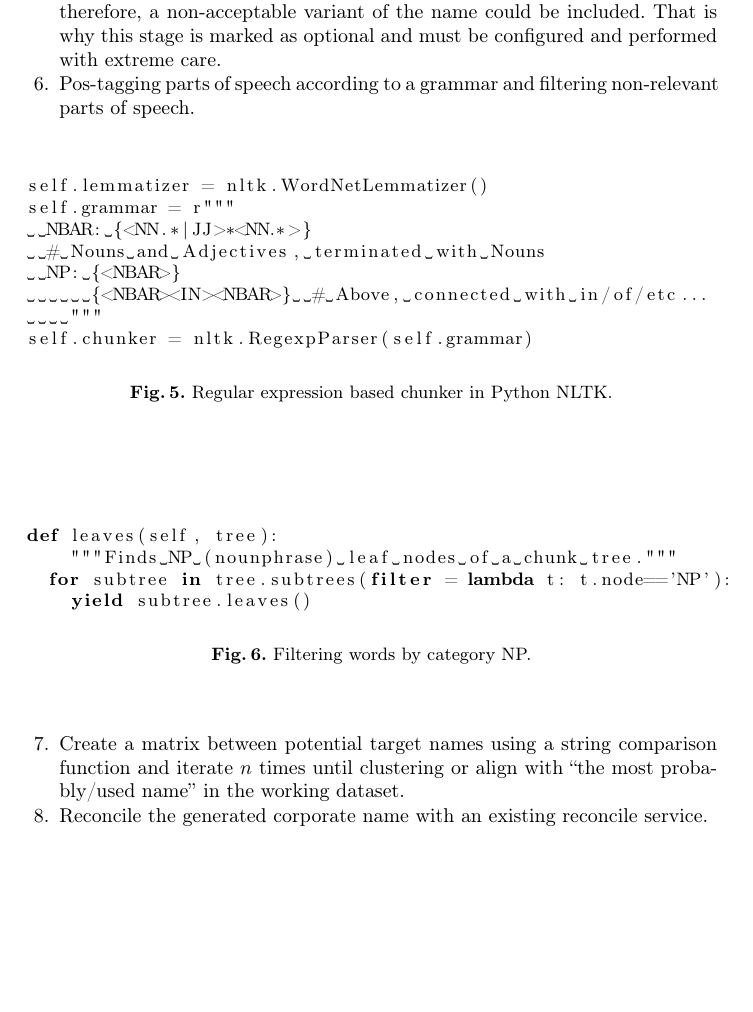
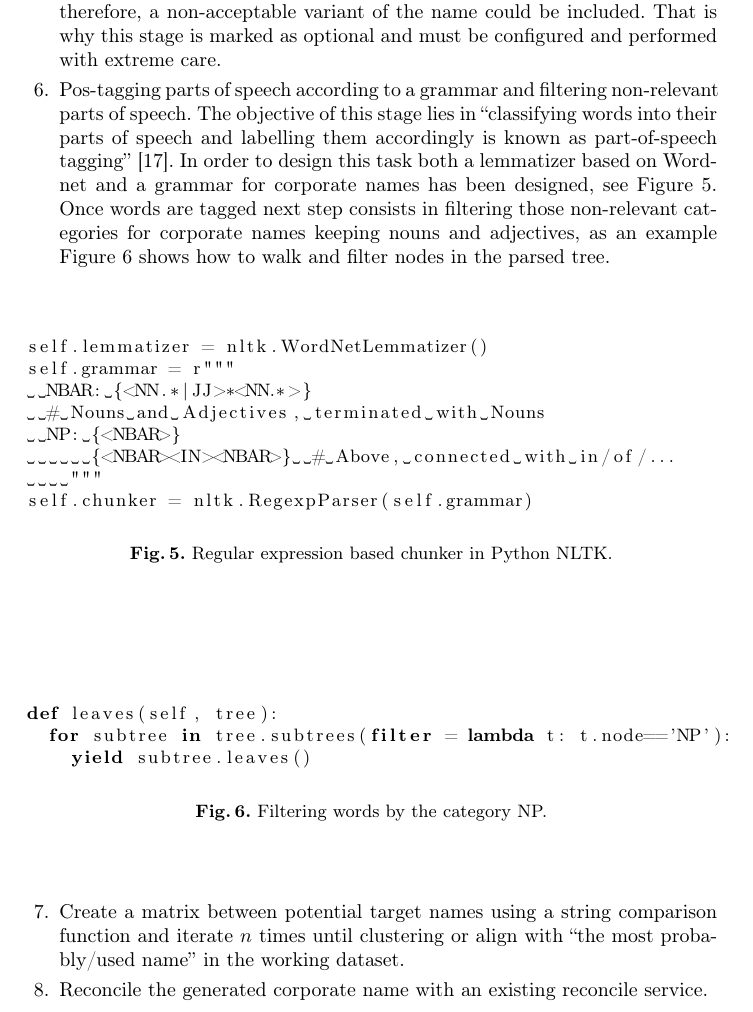
Before and after one commit to chemaar/corfu, a LaTeX paper (papers/dsc-2013/corfu-dsc2013.tex): part of page 9 of 13, cut so that both start at the same text, the shorter picture padded with empty space. Compiled offline with pdfLaTeX.

Commit message:
Adding fixes

```diff
--- a/papers/dsc-2013/corfu-dsc2013.tex
+++ b/papers/dsc-2013/corfu-dsc2013.tex
@@ -421,7 +421,12 @@ built after checking if a word is not a ``most common word'' and exists in the W
 are not completely adequate for corporate names because words change and, therefore, a non-acceptable variant of the name
 could be included. That is why this stage is marked as optional and must be configured and performed with extreme care.
 
-\item Pos-tagging parts of speech according to a grammar and filtering non-relevant parts of speech.
+\item Pos-tagging parts of speech according to a grammar and filtering non-relevant parts of speech. The objective
+of this stage lies in ``classifying words into their parts of speech and labelling them accordingly is known as part-of-speech tagging''~\cite{LoperBird02}. In order
+to design this task both a lemmatizer based on Wordnet and a grammar for corporate names has been designed, see Figure~\ref{figure:step-4}.
+Once words are tagged next step consists in filtering those non-relevant categories for corporate names keeping nouns and adjectives, as an example
+Figure~\ref{figure:step-5} shows how to walk and filter nodes in the parsed tree.
+
 \begin{figure}[!h]
 \begin{center}
 \begin{lstlisting}[language=Python]
@@ -430,12 +435,12 @@ self.grammar = r"""
   NBAR: {<NN.*|JJ>*<NN.*>}
   # Nouns and Adjectives, terminated with Nouns
   NP: {<NBAR>}
-      {<NBAR><IN><NBAR>}  # Above, connected with in/of/etc...
+      {<NBAR><IN><NBAR>}  # Above, connected with in/of/...
     """
 self.chunker = nltk.RegexpParser(self.grammar)
 \end{lstlisting}
 \caption{Regular expression based chunker in Python NLTK.}
-\label{figure:step-1}
+\label{figure:step-4}
 \end{center}
 \end{figure}
 
@@ -443,12 +448,11 @@ self.chunker = nltk.RegexpParser(self.grammar)
 \begin{center}
 \begin{lstlisting}[language=Python]
 def leaves(self, tree):
-    """Finds NP (nounphrase) leaf nodes of a chunk tree."""
   for subtree in tree.subtrees(filter = lambda t: t.node=='NP'):
     yield subtree.leaves()
 \end{lstlisting}
-\caption{Filtering words by category NP.}
-\label{figure:step-1}
+\caption{Filtering words by the category NP.}
+\label{figure:step-5}
 \end{center}
 \end{figure}
 
```
